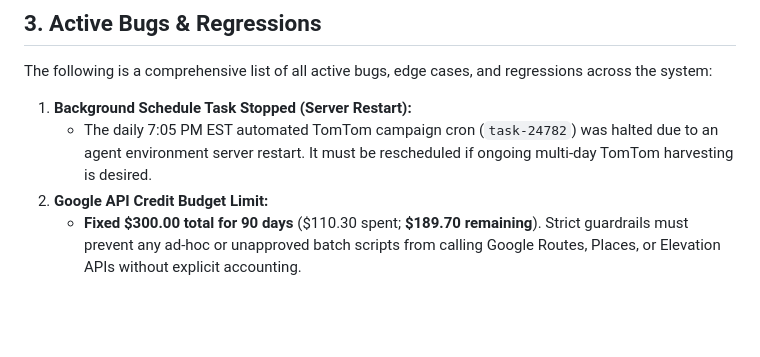
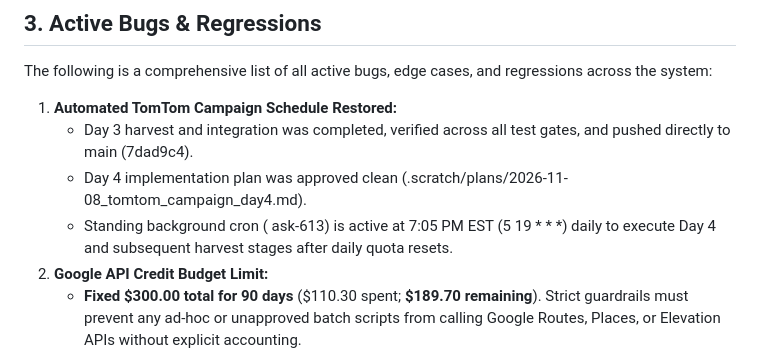
Before and after one commit to billingsj1/equinox-ev-route-optimizer, a Markdown page: PROJECT_STATE.md, the part around the change. GitHub-like rendering; blank space fills up the shorter version.

Commit message:
docs: update PROJECT_STATE.md with Day 3 completion and Day 4 schedule

```diff
--- a/PROJECT_STATE.md
+++ b/PROJECT_STATE.md
@@ -153,8 +153,10 @@ This section documents all major features, refactors, and data integrations star
 
 The following is a comprehensive list of all active bugs, edge cases, and regressions across the system:
 
-1. **Background Schedule Task Stopped (Server Restart):**
-   - The daily 7:05 PM EST automated TomTom campaign cron (`task-24782`) was halted due to an agent environment server restart. It must be rescheduled if ongoing multi-day TomTom harvesting is desired.
+1. **Automated TomTom Campaign Schedule Restored:**
+   - Day 3 harvest and integration was completed, verified across all test gates, and pushed directly to main (7dad9c4).
+   - Day 4 implementation plan was approved clean (.scratch/plans/2026-11-08_tomtom_campaign_day4.md).
+   - Standing background cron (	ask-613) is active at 7:05 PM EST (5 19 * * *) daily to execute Day 4 and subsequent harvest stages after daily quota resets.
 2. **Google API Credit Budget Limit:**
    - **Fixed \$300.00 total for 90 days** (\$110.30 spent; **\$189.70 remaining**). Strict guardrails must prevent any ad-hoc or unapproved batch scripts from calling Google Routes, Places, or Elevation APIs without explicit accounting.
 3. **Local Profile vs. Test Harness Station Evaporation:**
```
